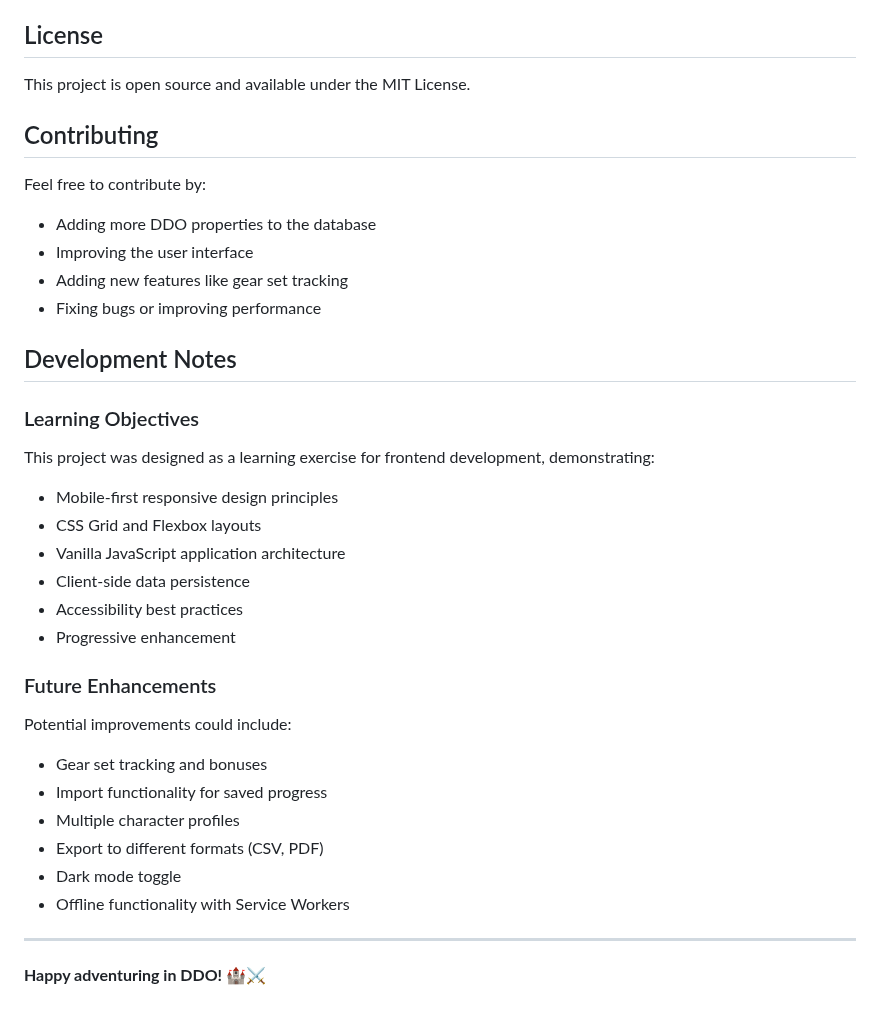
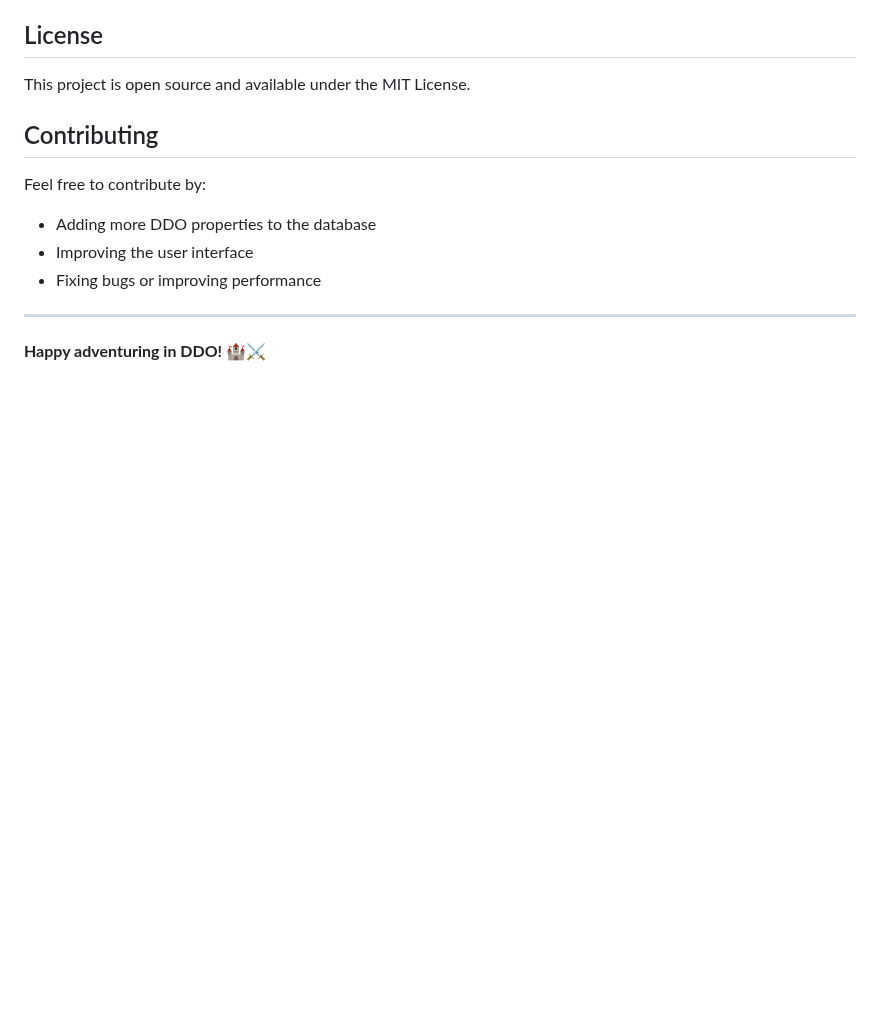
Before and after one commit to VSversus/ddo-gear-checklist, a Markdown page: README.md, the part around one of its changes. Rendered like a GitHub page; blank space fills up the shorter version.

```diff
--- a/README.md
+++ b/README.md
@@ -136,29 +92,7 @@ This project is open source and available under the MIT License.
 Feel free to contribute by:
 - Adding more DDO properties to the database
 - Improving the user interface
-- Adding new features like gear set tracking
 - Fixing bugs or improving performance
-
-## Development Notes
-
-### Learning Objectives
-This project was designed as a learning exercise for frontend development, demonstrating:
-- Mobile-first responsive design principles
-- CSS Grid and Flexbox layouts
-- Vanilla JavaScript application architecture
-- Client-side data persistence
-- Accessibility best practices
-- Progressive enhancement
-
-### Future Enhancements
-Potential improvements could include:
-- Gear set tracking and bonuses
-- Import functionality for saved progress
-- Multiple character profiles
-- Export to different formats (CSV, PDF)
-- Dark mode toggle
-- Offline functionality with Service Workers
-
 ---
 
 **Happy adventuring in DDO!** 🏰⚔️
```
Also changed, not shown: other parts of README.md (+5 -49 lines).
